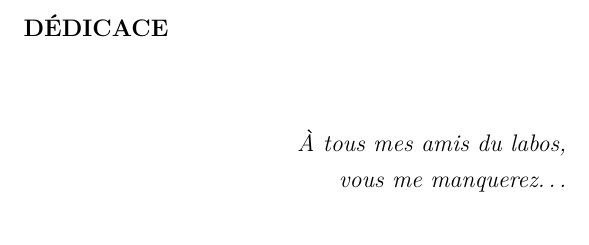
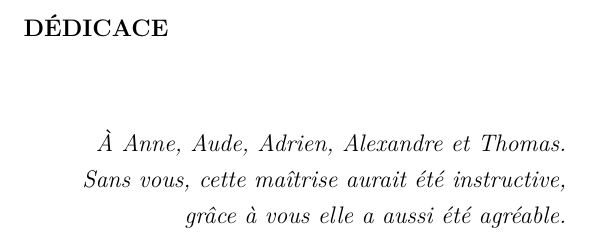
Before and after one commit to guhetier/memoire_maitrise, a LaTeX book (Document.tex, which reads 1-Dedicace.tex): part of page 3 of 107, cut so that both start at the same text. Compiled offline with pdfLaTeX.

Commit message:
Add a dedicace

```diff
--- a/1-Dedicace.tex
+++ b/1-Dedicace.tex
@@ -7,6 +7,7 @@
 \addcontentsline{toc}{compteur}{DÉDICACE}
 \begin{flushright}
   \itshape
-  À tous mes amis du labos,\\
-  vous me manquerez\ldots
+  À Anne, Aude, Adrien, Alexandre et Thomas.\\
+  Sans vous, cette maîtrise aurait été instructive,\\
+  grâce à vous elle a aussi été agréable.
 \end{flushright}
```
